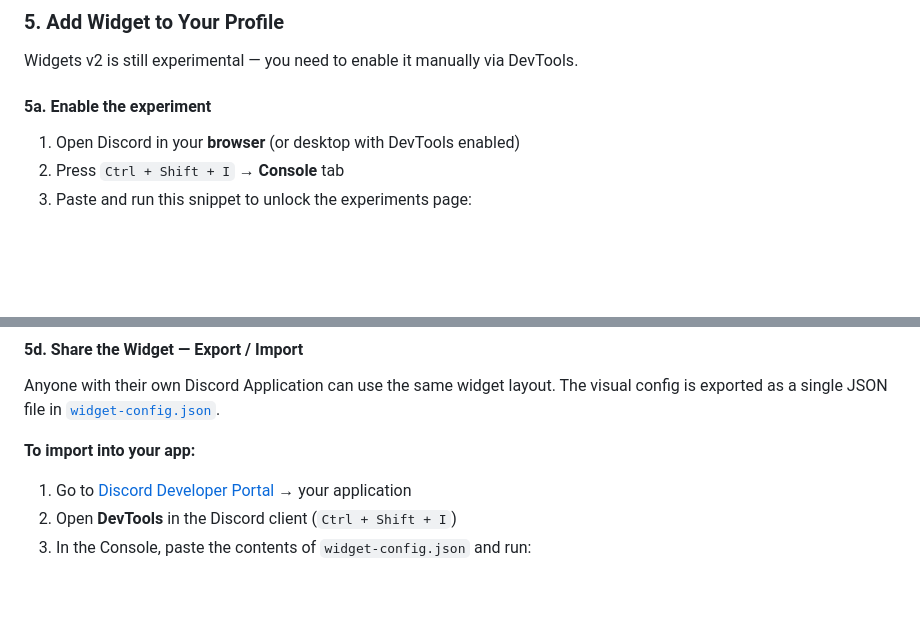
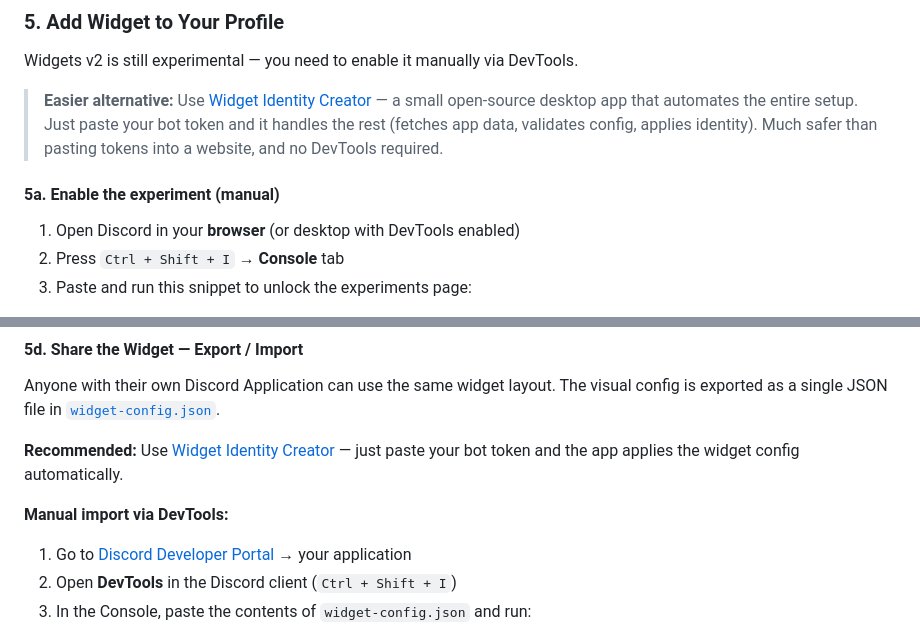
Before and after one commit to Beno-Goulart/DevStats, a Markdown page: README.md, 2 parts joined by grey strips. GitHub-like rendering; blank space fills up the shorter version.

Commit message:
docs: add Widget Identity Creator as alternative setup method

```diff
--- a/README.md
+++ b/README.md
@@ -83,7 +83,9 @@ Click the button to authorize via OAuth2. Your Discord account is now linked.
 
 Widgets v2 is still experimental — you need to enable it manually via DevTools.
 
-#### 5a. Enable the experiment
+> **Easier alternative:** Use [Widget Identity Creator](https://github.com/chloecinders/widget-identity-creator/releases) — a small open-source desktop app that automates the entire setup. Just paste your bot token and it handles the rest (fetches app data, validates config, applies identity). Much safer than pasting tokens into a website, and no DevTools required.
+
+#### 5a. Enable the experiment (manual)
 
 1. Open Discord in your **browser** (or desktop with DevTools enabled)
 2. Press `Ctrl + Shift + I` → **Console** tab
@@ -121,7 +123,9 @@ For the full guide, see [chloecinders.com/blog/discord-widgets](https://chloecin
 
 Anyone with their own Discord Application can use the same widget layout. The visual config is exported as a single JSON file in [`widget-config.json`](DevStats-Backend/src/main/resources/widget-config.json).
 
-**To import into your app:**
+**Recommended:** Use [Widget Identity Creator](https://github.com/chloecinders/widget-identity-creator/releases) — just paste your bot token and the app applies the widget config automatically.
+
+**Manual import via DevTools:**
 
 1. Go to [Discord Developer Portal](https://discord.com/developers/applications) → your application
 2. Open **DevTools** in the Discord client (`Ctrl + Shift + I`)
```
